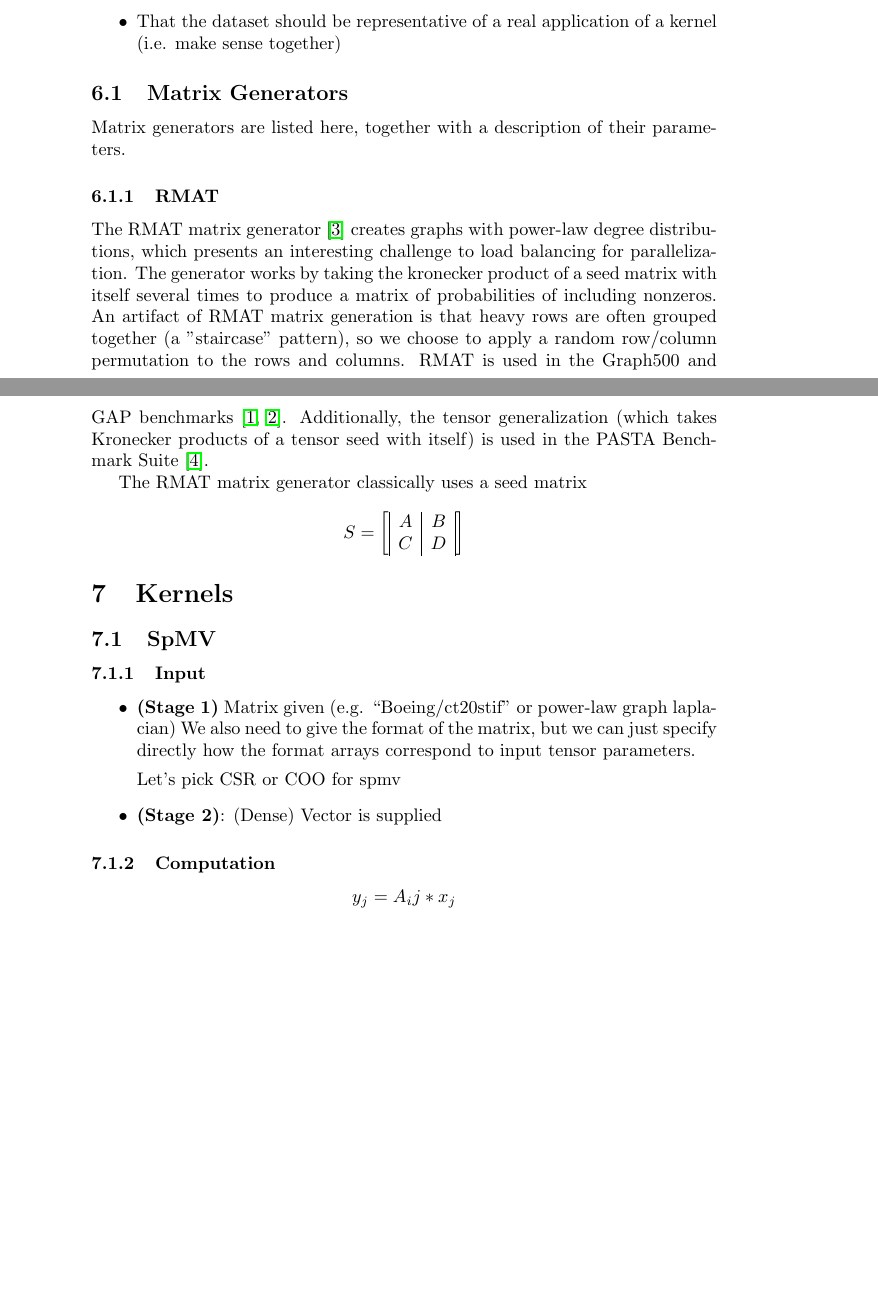
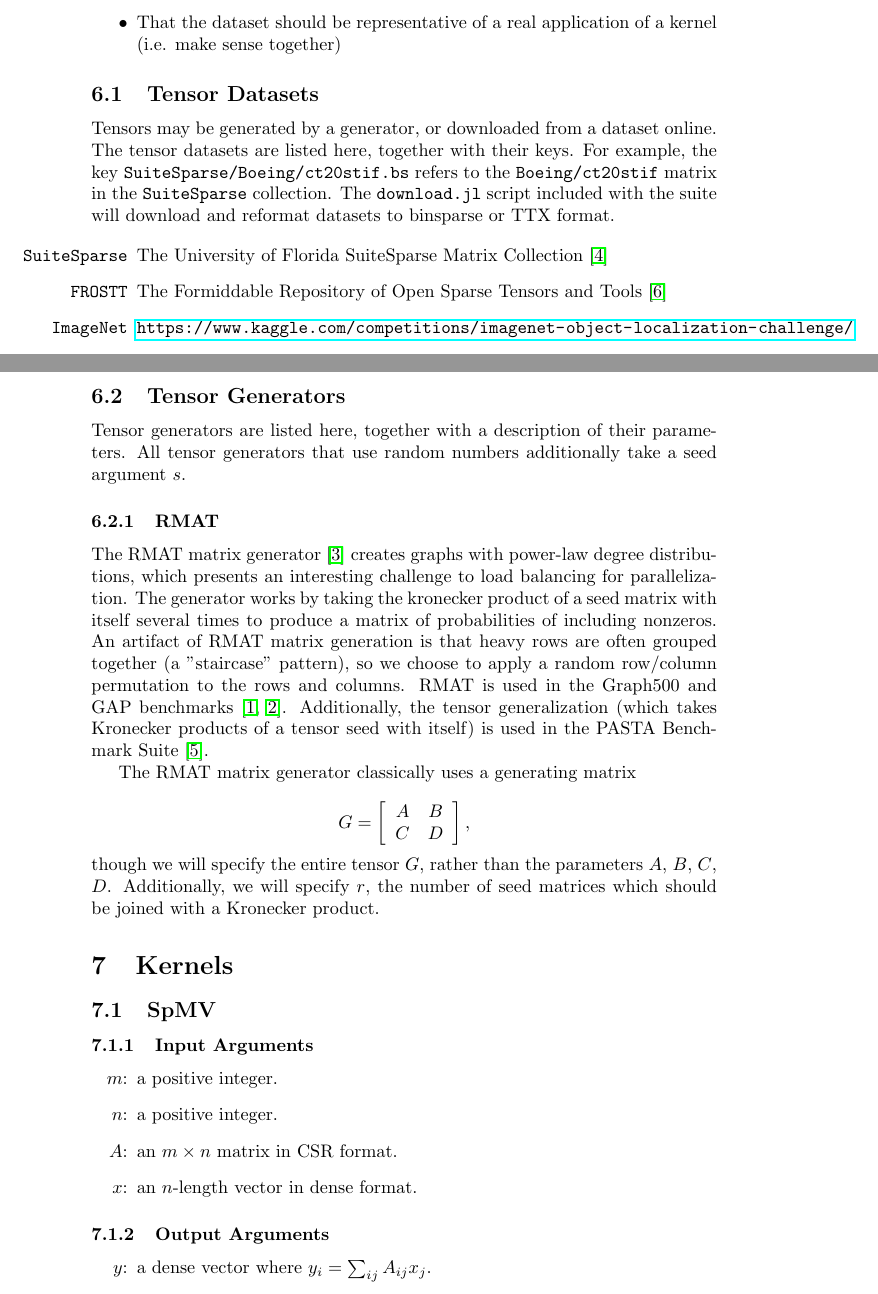
Before and after one commit to SparseRooflineBenchmark/SparseRooflineSpec, a LaTeX document (main.tex): two parts of pages 2 and 3 of 6 before the commit and two parts of pages 2 and 3 of 7 after it, joined at a grey line, cut so that both start at the same text, the shorter picture padded with empty space. Compiled offline with pdfLaTeX.

Commit message:
commit changes

```diff
--- a/main.tex
+++ b/main.tex
@@ -57,24 +57,67 @@ What makes a choice of dataset a good choice?
     \item That the dataset should be representative of a real application of a  kernel (i.e. make sense together)
 \end{itemize}
 
-\subsection{Matrix Generators}
+\subsection{Tensor Datasets}
 
-    Matrix generators are listed here, together with a description of their parameters.
+	Tensors may be generated by a generator, or downloaded from a dataset
+	online. The tensor datasets are listed here, together with their keys. For
+	example, the key \texttt{SuiteSparse/Boeing/ct20stif.bs} refers to the
+	\texttt{Boeing/ct20stif} matrix in the \texttt{SuiteSparse} collection. The
+	\texttt{download.jl} script included with the suite will download and reformat
+	datasets to binsparse or TTX format.
+
+	\begin{itemize}
+		\item[\texttt{SuiteSparse}] The University of Florida SuiteSparse Matrix Collection \cite{davis_university_2011}
+		\item[\texttt{FROSTT}] The Formiddable Repository of Open Sparse Tensors and Tools \cite{smith_frostt_2017}
+		\item[\texttt{ImageNet}] \url{https://www.kaggle.com/competitions/imagenet-object-localization-challenge/}
+	\end{itemize}
+
+\subsection{Tensor Generators}
+
+    Tensor generators are listed here, together with a description of their
+    parameters. All tensor generators that use random numbers additionally take a
+	seed argument $s$.
 
 \subsubsection{RMAT}
-    The RMAT matrix generator \cite{chakrabarti_r-mat_2004} creates graphs with power-law degree distributions, which presents an interesting challenge to load balancing for parallelization. The generator works by taking the kronecker product of a seed matrix with itself several times to produce a matrix of probabilities of including nonzeros. An artifact of RMAT matrix generation is that heavy rows are often grouped together (a "staircase" pattern), so we choose to apply a random row/column permutation to the rows and columns. RMAT is used in the Graph500 and GAP benchmarks \cite{noauthor_graph_nodate, beamer_gap_2017}. Additionally, the tensor generalization (which takes Kronecker products of a tensor seed with itself) is used in the PASTA Benchmark Suite \cite{li_pasta_2019}.
+    The RMAT matrix generator \cite{chakrabarti_r-mat_2004} creates graphs with
+    power-law degree distributions, which presents an interesting challenge to
+    load balancing for parallelization. The generator works by taking the
+    kronecker product of a seed matrix with itself several times to produce a
+    matrix of probabilities of including nonzeros. An artifact of RMAT matrix
+    generation is that heavy rows are often grouped together (a "staircase"
+    pattern), so we choose to apply a random row/column permutation to the rows
+    and columns. RMAT is used in the Graph500 and GAP benchmarks
+    \cite{noauthor_graph_nodate, beamer_gap_2017}. Additionally, the tensor
+    generalization (which takes Kronecker products of a tensor seed with itself)
+    is used in the PASTA Benchmark Suite \cite{li_pasta_2019}.
 
-    The RMAT matrix generator classically uses a seed matrix
+    The RMAT matrix generator classically uses a generating matrix
 
 	\[
-		S = \left[\begin{array}{|c|c|}
+		G = \left[\begin{array}{cc}
 			A & B \\
 			C & D \\
-		\end{array}\right]
+		\end{array}\right],
 	\]
+	though we will specify the entire tensor $G$, rather than the parameters
+	$A$, $B$, $C$, $D$. Additionally, we will specify $r$, the number of seed
+	matrices which should be joined with a Kronecker product.
 
 \section{Kernels}
 
 \subsection{SpMV}
 
-\subsubsection{Input}
+\subsubsection{Input Arguments}
+
+\begin{itemize}
+	\item[$m$:] a positive integer.
+	\item[$n$:] a positive integer.
+	\item[$A$:] an $m \times n$ matrix in CSR format.
+	\item[$x$:] an $n$-length vector in dense format.
+\end{itemize}
+
+\subsubsection{Output Arguments}
+
+\begin{itemize}
+	\item[$y$:] a dense vector where $y_i = \sum_{ij}A_{ij}x_j$.
+\end{itemize}
@@ -81,4 +131,2 @@ What makes a choice of dataset a good choice?
 \begin{itemize}
 \item \textbf{(Stage 1)}
-		Matrix given (e.g. “Boeing/ct20stif” or power-law graph laplacian)
-		We also need to give the format of the matrix, but we can just specify directly how the format arrays correspond to input tensor parameters.
@@ -85,4 +137 @@ What makes a choice of dataset a good choice?
 
-		Let’s pick CSR or COO for spmv
-\item \textbf{(Stage 2)}:
-		(Dense) Vector is supplied
@@ -89,3 +152 @@ What makes a choice of dataset a good choice?
 \end{itemize}
-\subsubsection{Computation}
-$$y_j = A_ij * x_j$$
```
Also changed, not shown: main.tex (34 more changed lines).
